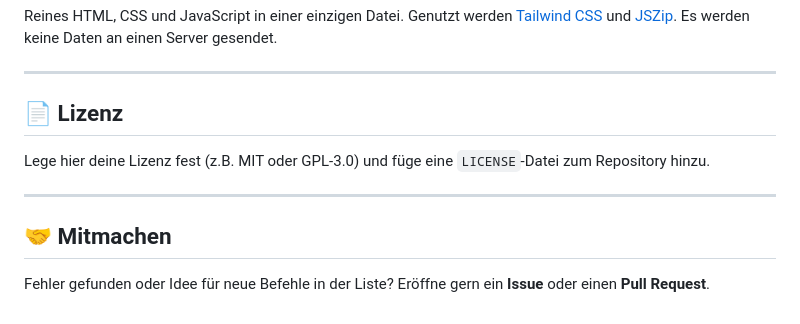
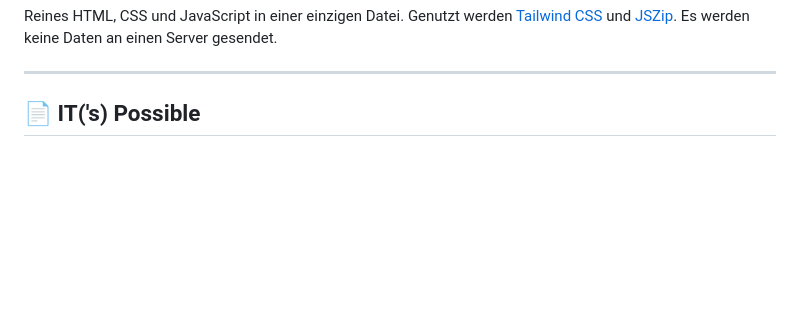
Before and after one commit to Chrisophy/KSG, a Markdown page: README.md, the part around the change. Drawn GitHub-style; blank space fills up the shorter version.

```diff
--- a/README.md
+++ b/README.md
@@ -99,12 +99,4 @@ Reines HTML, CSS und JavaScript in einer einzigen Datei. Genutzt werden [Tailwin
 
 ---
 
-## 📄 Lizenz
-
-Lege hier deine Lizenz fest (z.B. MIT oder GPL-3.0) und füge eine `LICENSE`-Datei zum Repository hinzu.
-
----
-
-## 🤝 Mitmachen
-
-Fehler gefunden oder Idee für neue Befehle in der Liste? Eröffne gern ein **Issue** oder einen **Pull Request**.
+## 📄 IT('s) Possible
```
